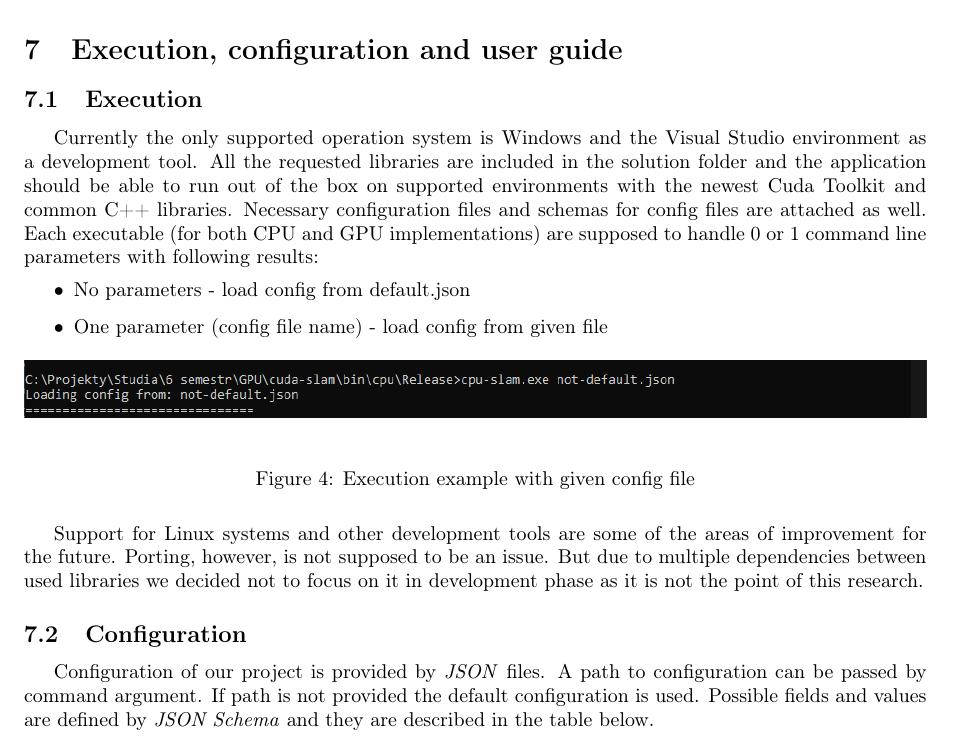
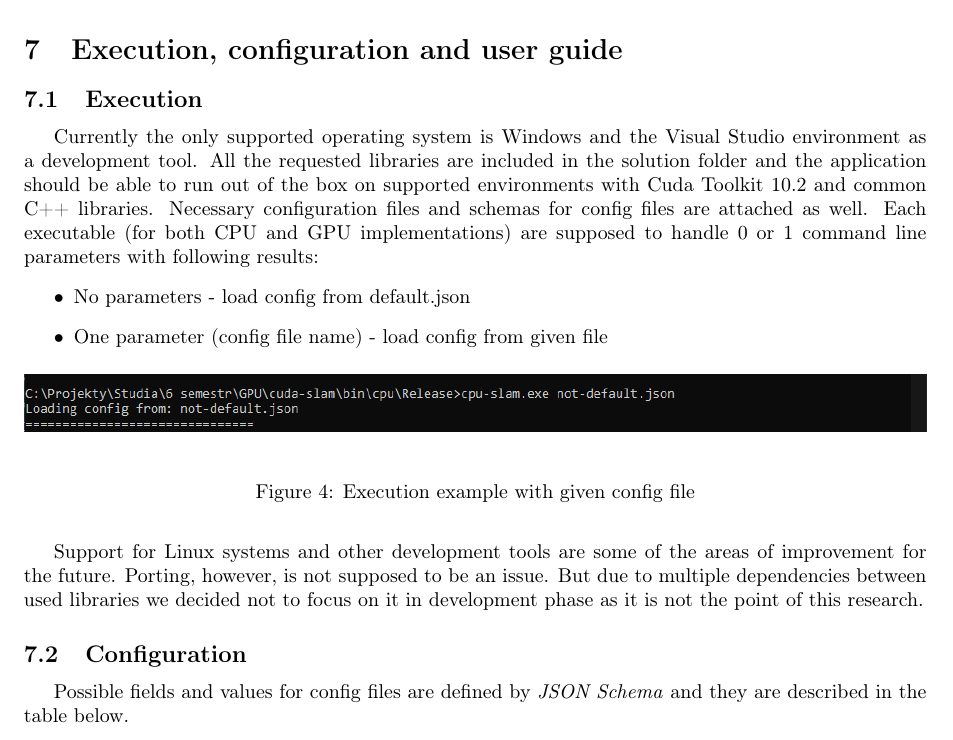
Before and after one commit to Sliwson/cuda-slam, a LaTeX document (doc/documentation.tex): part of page 8 of 28, cut so that both start at the same text. Compiled offline with pdfLaTeX.

Commit message:
Resolve review issues

```diff
--- a/doc/documentation.tex
+++ b/doc/documentation.tex
@@ -213,7 +213,7 @@ As we wanted to keep the input simple we decided to use .obj files as the point
 %How can one replicate the experiments?
 %Any relevant information and runtime howtos.
 \subsection{Execution}
-Currently the only supported operation system is Windows and the Visual Studio environment as a development tool. All the requested libraries are included in the solution folder and the application should be able to run out of the box on supported environments with the newest Cuda Toolkit and common C++ libraries. Necessary configuration files and schemas for config files are attached as well. Each executable (for both CPU and GPU implementations) are supposed to handle 0 or 1 command line parameters with following results:
+Currently the only supported operating system is Windows and the Visual Studio environment as a development tool. All the requested libraries are included in the solution folder and the application should be able to run out of the box on supported environments with Cuda Toolkit 10.2 and common C++ libraries. Necessary configuration files and schemas for config files are attached as well. Each executable (for both CPU and GPU implementations) are supposed to handle 0 or 1 command line parameters with following results:
 \begin{itemize}
 \item No parameters - load config from default.json
 \item One parameter (config file name) - load config from given file
@@ -226,7 +226,7 @@ Currently the only supported operation system is Windows and the Visual Studio e
 Support for Linux systems and other development tools are some of the areas of improvement for the future. Porting, however, is not supposed to be an issue. But due to multiple dependencies between used libraries we decided not to focus on it in development phase as it is not the point of this research.
 
 \subsection{Configuration}
-Configuration of our project is provided by \textit{JSON} files. A path to configuration can be passed by command argument. If path is not provided the default configuration is used. Possible fields and values are defined by \textit{JSON Schema} and they are described in the table below.
+Possible fields and values for config files are defined by \textit{JSON Schema} and they are described in the table below.
 
 \begin{center}
 \def\arraystretch{1.5}
```
